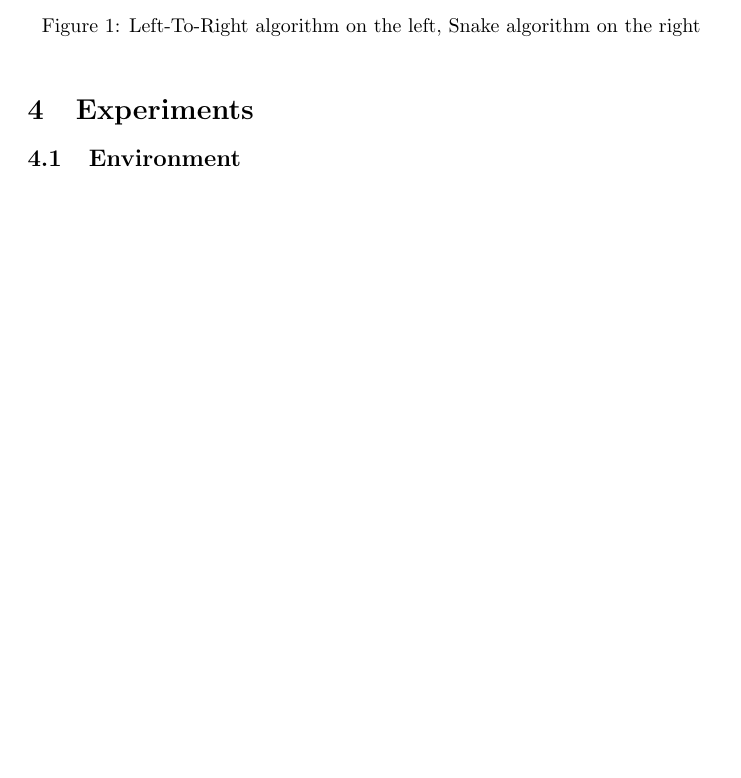
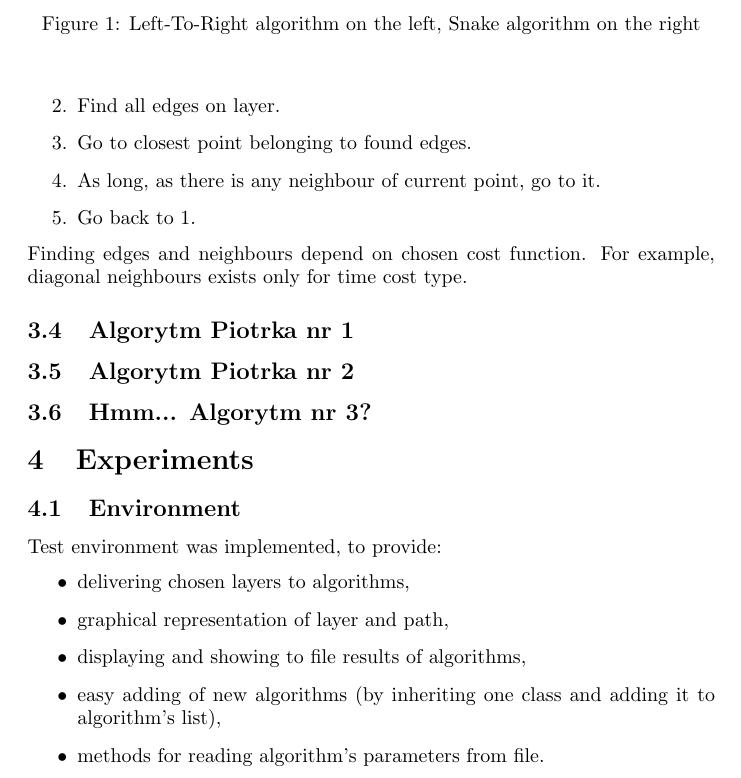
Before and after one commit to Koval92/RMS-project, a LaTeX document (report/rsm-report.tex): part of page 5 of 7, cut so that both start at the same text, the shorter picture padded with empty space. Compiled offline with pdfLaTeX.

Commit message:
Finished Michal's part

```diff
--- a/report/rsm-report.tex
+++ b/report/rsm-report.tex
@@ -113,6 +116,27 @@ This algorithm starts from edge of a shape on a layer, and tries to get to the m
+\item Find all edges on layer.
+\item Go to closest point belonging to found edges.
+\item As long, as there is any neighbour of current point, go to it.
+\item Go back to 1.
+\end{enumerate}
+Finding edges and neighbours depend on chosen cost function. For example, diagonal neighbours exists only for time cost type.
+
+\subsection{Algorytm Piotrka nr 1}
+
+\subsection{Algorytm Piotrka nr 2}
+
+\subsection{Hmm... Algorytm nr 3?}
 
 \section{Experiments}
 \subsection{Environment}
+Test environment was implemented, to provide:
+\begin{itemize}
+\item delivering chosen layers to algorithms,
+\item graphical representation of layer and path,
+\item displaying and showing to file results of algorithms,
+\item easy adding of new algorithms (by inheriting one class and adding it to algorithm's list),
+\item methods for reading algorithm's parameters from file.
+\end{itemize}
+
 \subsection{Test layers}
 Images used as test layers are in "img" directory added to this report.
 
```
Also changed, not shown: report/rsm-report.pdf, report/rsm-report.tex (15 more changed lines).
